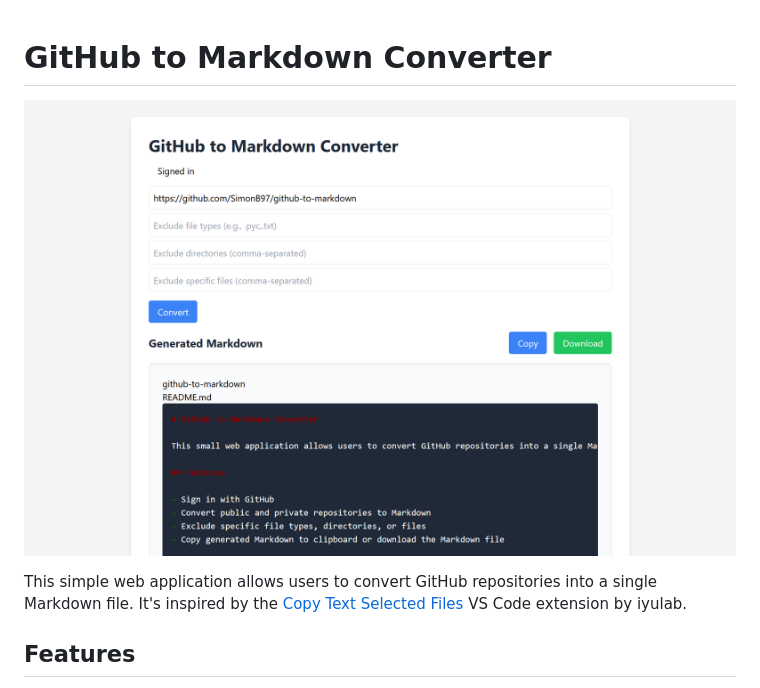
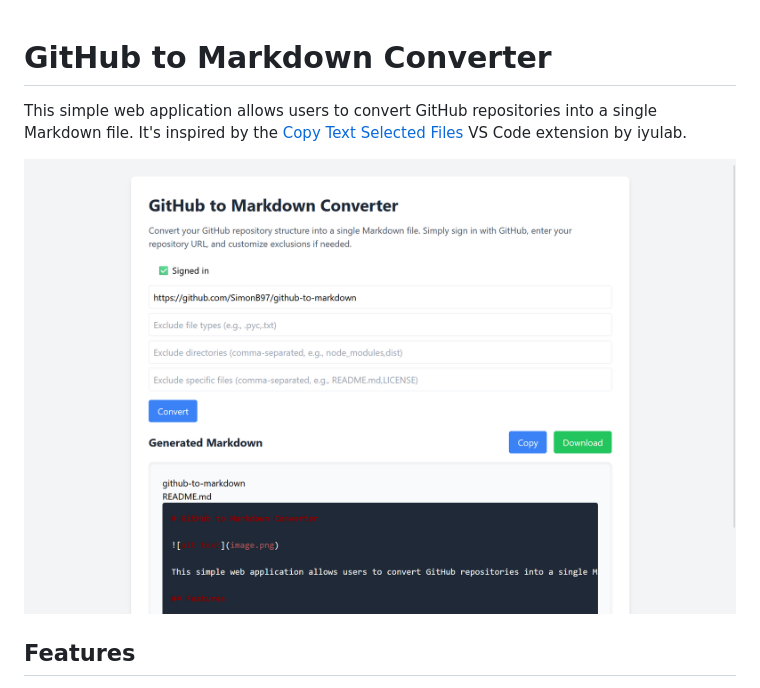
Before and after one commit to SimonB97/github-to-markdown, a Markdown page: README.md, the part around the change. Rendered like a GitHub page; pictures changed too: image.png.

Commit message:
update readme image

```diff
--- a/README.md
+++ b/README.md
@@ -1,8 +1,9 @@
 # GitHub to Markdown Converter
 
-![alt text](image.png)
 
 This simple web application allows users to convert GitHub repositories into a single Markdown file. It's inspired by the [Copy Text Selected Files](https://marketplace.visualstudio.com/items?itemName=iyulab.copy-text-selected-files) VS Code extension by iyulab.
+
+![alt text](image.png)
 
 ## Features
 
```
